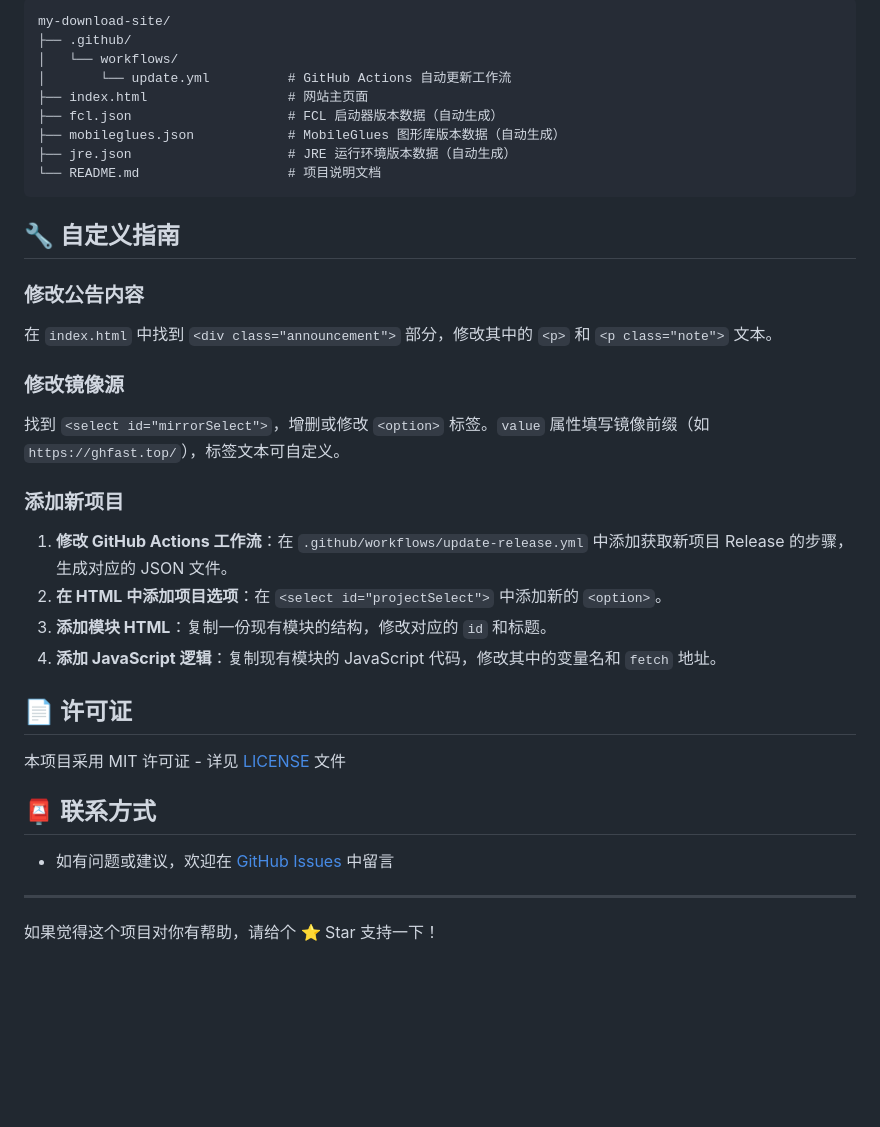
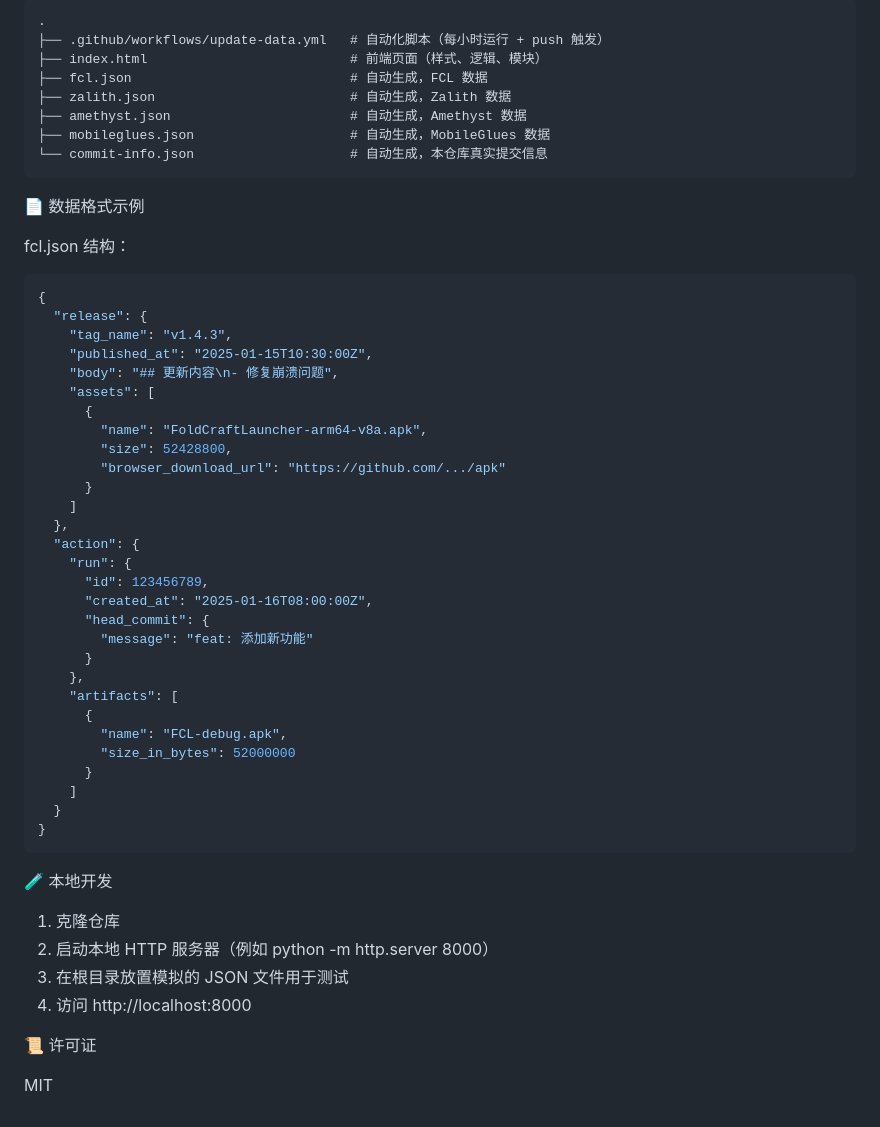
Before and after one commit to MilkyPark142008/my-download-site, a Markdown page: README.md, the part around one of its changes. Drawn GitHub-style; blank space fills up the shorter version.

````diff
--- a/README.md
+++ b/README.md
@@ -79,38 +79,58 @@ php -S localhost:8000
 
 ```
-my-download-site/
-├── .github/
-│   └── workflows/
-│       └── update.yml          # GitHub Actions 自动更新工作流
-├── index.html                  # 网站主页面
-├── fcl.json                    # FCL 启动器版本数据（自动生成）
-├── mobileglues.json            # MobileGlues 图形库版本数据（自动生成）
-├── jre.json                    # JRE 运行环境版本数据（自动生成）
-└── README.md                   # 项目说明文档
+.
+├── .github/workflows/update-data.yml   # 自动化脚本（每小时运行 + push 触发）
+├── index.html                          # 前端页面（样式、逻辑、模块）
+├── fcl.json                            # 自动生成，FCL 数据
+├── zalith.json                         # 自动生成，Zalith 数据
+├── amethyst.json                       # 自动生成，Amethyst 数据
+├── mobileglues.json                    # 自动生成，MobileGlues 数据
+└── commit-info.json                    # 自动生成，本仓库真实提交信息
 ```
 
-## 🔧 自定义指南
+📄 数据格式示例
 
-### 修改公告内容
-在 `index.html` 中找到 `<div class="announcement">` 部分，修改其中的 `<p>` 和 `<p class="note">` 文本。
+fcl.json 结构：
 
-### 修改镜像源
-找到 `<select id="mirrorSelect">`，增删或修改 `<option>` 标签。`value` 属性填写镜像前缀（如 `https://ghfast.top/`），标签文本可自定义。
+```json
+{
+  "release": {
+    "tag_name": "v1.4.3",
+    "published_at": "2025-01-15T10:30:00Z",
+    "body": "## 更新内容\n- 修复崩溃问题",
+    "assets": [
+      {
+        "name": "FoldCraftLauncher-arm64-v8a.apk",
+        "size": 52428800,
+        "browser_download_url": "https://github.com/.../apk"
+      }
+    ]
+  },
+  "action": {
+    "run": {
+      "id": 123456789,
+      "created_at": "2025-01-16T08:00:00Z",
+      "head_commit": {
+        "message": "feat: 添加新功能"
+      }
+    },
+    "artifacts": [
+      {
+        "name": "FCL-debug.apk",
+        "size_in_bytes": 52000000
+      }
+    ]
+  }
+}
+```
 
-### 添加新项目
-1. **修改 GitHub Actions 工作流**：在 `.github/workflows/update-release.yml` 中添加获取新项目 Release 的步骤，生成对应的 JSON 文件。
-2. **在 HTML 中添加项目选项**：在 `<select id="projectSelect">` 中添加新的 `<option>`。
-3. **添加模块 HTML**：复制一份现有模块的结构，修改对应的 `id` 和标题。
-4. **添加 JavaScript 逻辑**：复制现有模块的 JavaScript 代码，修改其中的变量名和 `fetch` 地址。
+🧪 本地开发
 
-## 📄 许可证
+1. 克隆仓库
+2. 启动本地 HTTP 服务器（例如 python -m http.server 8000）
+3. 在根目录放置模拟的 JSON 文件用于测试
+4. 访问 http://localhost:8000
 
-本项目采用 MIT 许可证 - 详见 [LICENSE](LICENSE) 文件
+📜 许可证
 
-## 📮 联系方式
-
-- 如有问题或建议，欢迎在 [GitHub Issues](https://github.com/MilkyPark142008/my-download-site/issues) 中留言
-
----
-
-如果觉得这个项目对你有帮助，请给个 ⭐ Star 支持一下！
+MIT
````
Also changed, not shown: other parts of README.md (+54 -54 lines).
